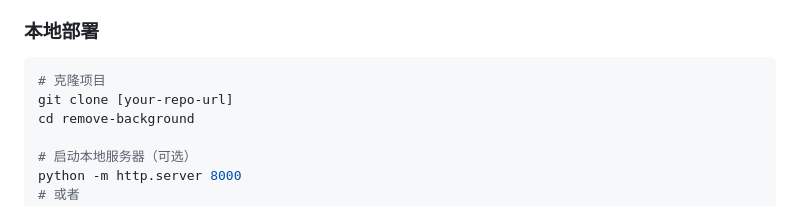
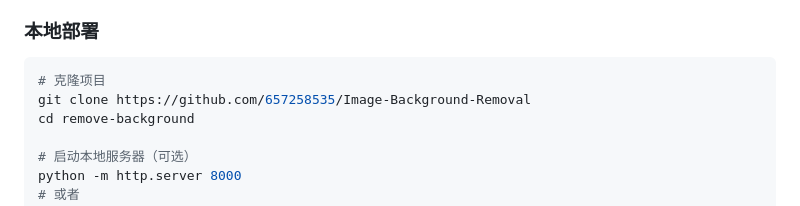
Before and after one commit to 657258535/Image-Background-Removal, a Markdown page: README.md, the part around the change. GitHub-like rendering.

````diff
--- a/README.md
+++ b/README.md
@@ -20,7 +20,7 @@
 ### 本地部署
 ```bash
 # 克隆项目
-git clone [your-repo-url]
+git clone https://github.com/657258535/Image-Background-Removal
 cd remove-background
 
 # 启动本地服务器（可选）
````
